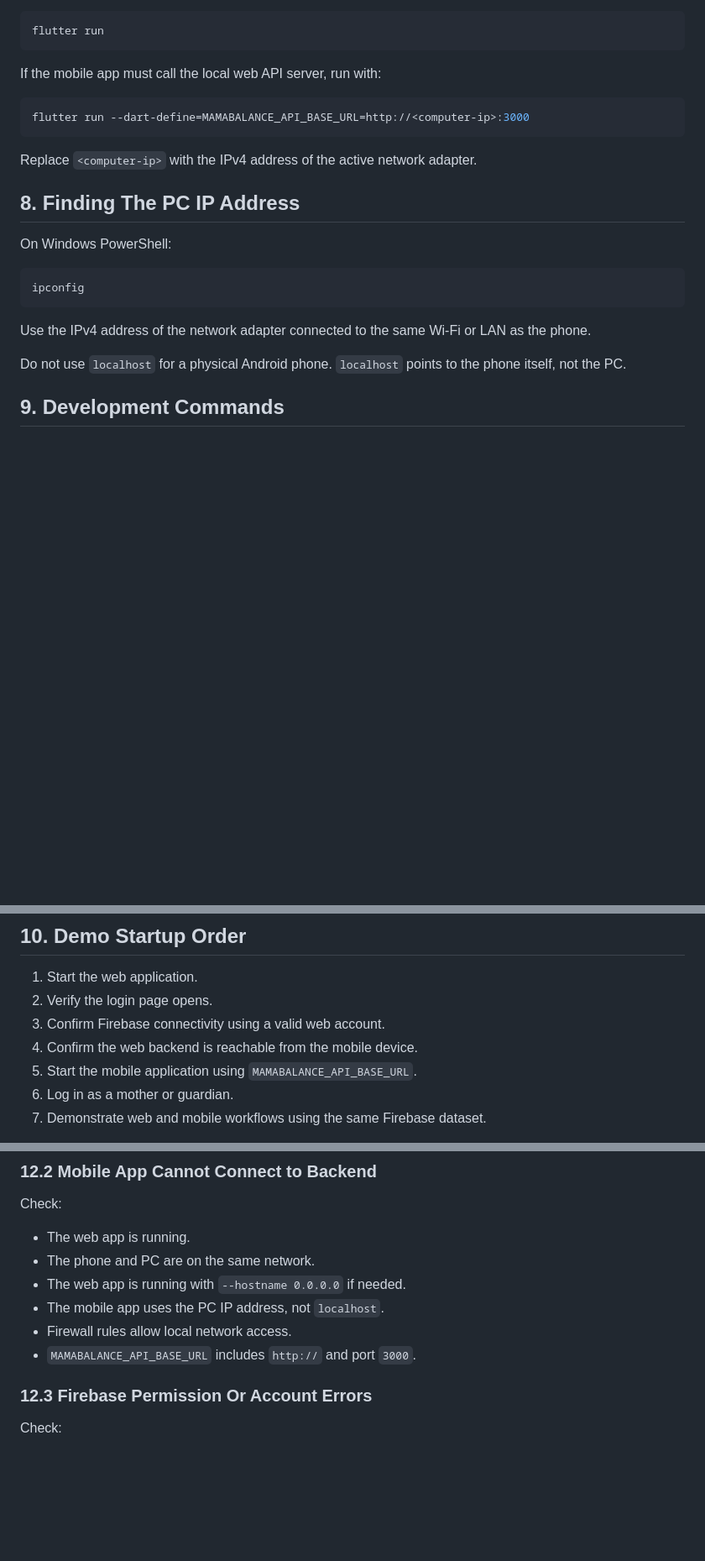
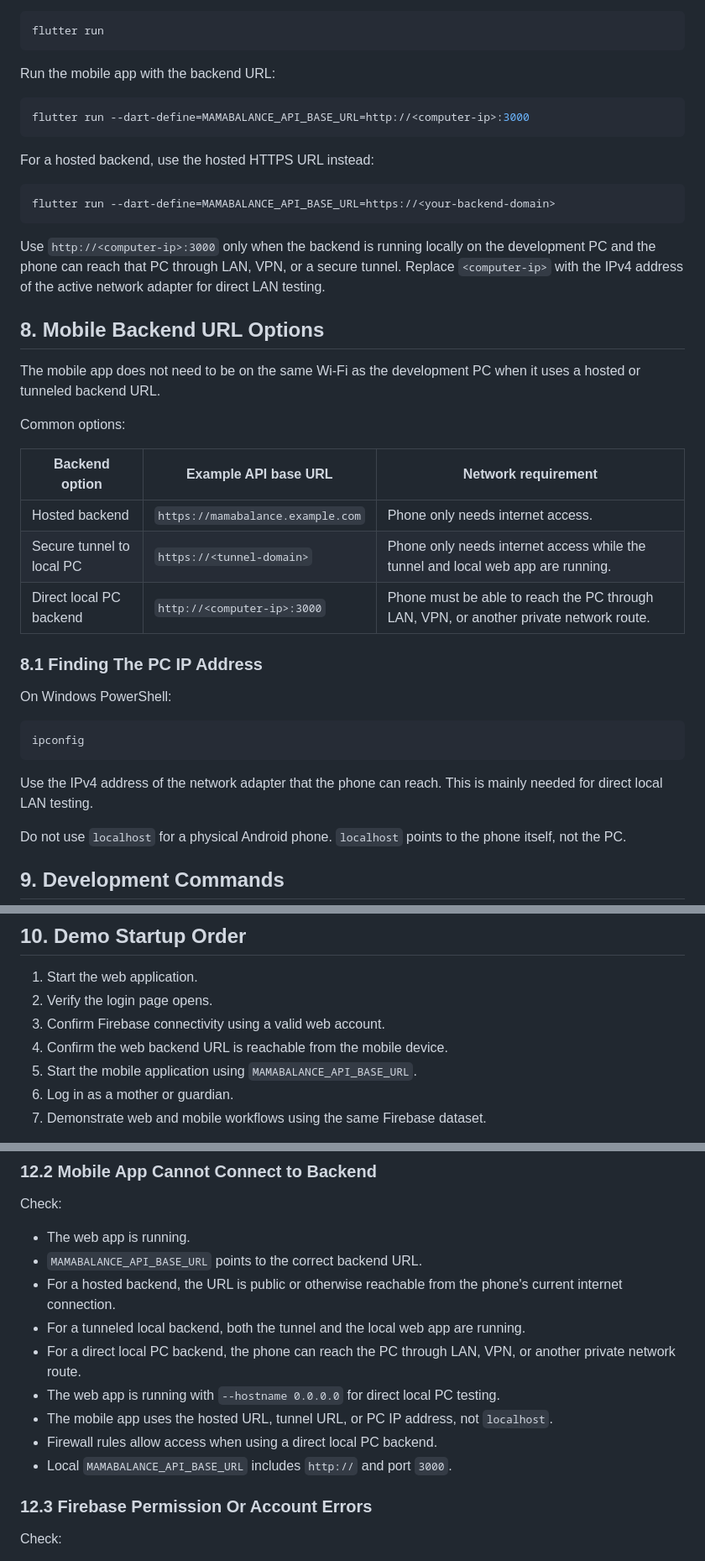
Before and after one commit to BindyaUmayangani/MamaBalance-System, a Markdown page: documents/INSTALLATION_GUIDE.md, 3 parts joined by grey strips. Shown at 84% size. GitHub-like rendering; blank space fills up the shorter version.

Commit message:
docs: update documents

````diff
--- a/documents/INSTALLATION_GUIDE.md
+++ b/documents/INSTALLATION_GUIDE.md
@@ -137,15 +137,33 @@ Run on the selected device:
 flutter run
 ```
 
-If the mobile app must call the local web API server, run with:
+Run the mobile app with the backend URL:
 
 ```powershell
 flutter run --dart-define=MAMABALANCE_API_BASE_URL=http://<computer-ip>:3000
 ```
 
-Replace `<computer-ip>` with the IPv4 address of the active network adapter.
+For a hosted backend, use the hosted HTTPS URL instead:
 
-## 8. Finding The PC IP Address
+```powershell
+flutter run --dart-define=MAMABALANCE_API_BASE_URL=https://<your-backend-domain>
+```
+
+Use `http://<computer-ip>:3000` only when the backend is running locally on the development PC and the phone can reach that PC through LAN, VPN, or a secure tunnel. Replace `<computer-ip>` with the IPv4 address of the active network adapter for direct LAN testing.
+
+## 8. Mobile Backend URL Options
+
+The mobile app does not need to be on the same Wi-Fi as the development PC when it uses a hosted or tunneled backend URL.
+
+Common options:
+
+| Backend option | Example API base URL | Network requirement |
+|---|---|---|
+| Hosted backend | `https://mamabalance.example.com` | Phone only needs internet access. |
+| Secure tunnel to local PC | `https://<tunnel-domain>` | Phone only needs internet access while the tunnel and local web app are running. |
+| Direct local PC backend | `http://<computer-ip>:3000` | Phone must be able to reach the PC through LAN, VPN, or another private network route. |
+
+### 8.1 Finding The PC IP Address
 
 On Windows PowerShell:
 
@@ -153,7 +171,7 @@ On Windows PowerShell:
 ipconfig
 ```
 
-Use the IPv4 address of the network adapter connected to the same Wi-Fi or LAN as the phone.
+Use the IPv4 address of the network adapter that the phone can reach. This is mainly needed for direct local LAN testing.
 
 Do not use `localhost` for a physical Android phone. `localhost` points to the phone itself, not the PC.
 
@@ -183,7 +201,7 @@ Do not use `localhost` for a physical Android phone. `localhost` points to the p
 1. Start the web application.
 2. Verify the login page opens.
 3. Confirm Firebase connectivity using a valid web account.
-4. Confirm the web backend is reachable from the mobile device.
+4. Confirm the web backend URL is reachable from the mobile device.
 5. Start the mobile application using `MAMABALANCE_API_BASE_URL`.
 6. Log in as a mother or guardian.
 7. Demonstrate web and mobile workflows using the same Firebase dataset.
@@ -232,11 +250,14 @@ Check:
 Check:
 
 - The web app is running.
-- The phone and PC are on the same network.
-- The web app is running with `--hostname 0.0.0.0` if needed.
-- The mobile app uses the PC IP address, not `localhost`.
-- Firewall rules allow local network access.
-- `MAMABALANCE_API_BASE_URL` includes `http://` and port `3000`.
+- `MAMABALANCE_API_BASE_URL` points to the correct backend URL.
+- For a hosted backend, the URL is public or otherwise reachable from the phone's current internet connection.
+- For a tunneled local backend, both the tunnel and the local web app are running.
+- For a direct local PC backend, the phone can reach the PC through LAN, VPN, or another private network route.
+- The web app is running with `--hostname 0.0.0.0` for direct local PC testing.
+- The mobile app uses the hosted URL, tunnel URL, or PC IP address, not `localhost`.
+- Firewall rules allow access when using a direct local PC backend.
+- Local `MAMABALANCE_API_BASE_URL` includes `http://` and port `3000`.
 
 ### 12.3 Firebase Permission Or Account Errors
 
````
Also changed, not shown: other parts of documents/INSTALLATION_GUIDE.md (+2 -2 lines), MamaBalance-Mobile/README.md (+14 -3 lines).
